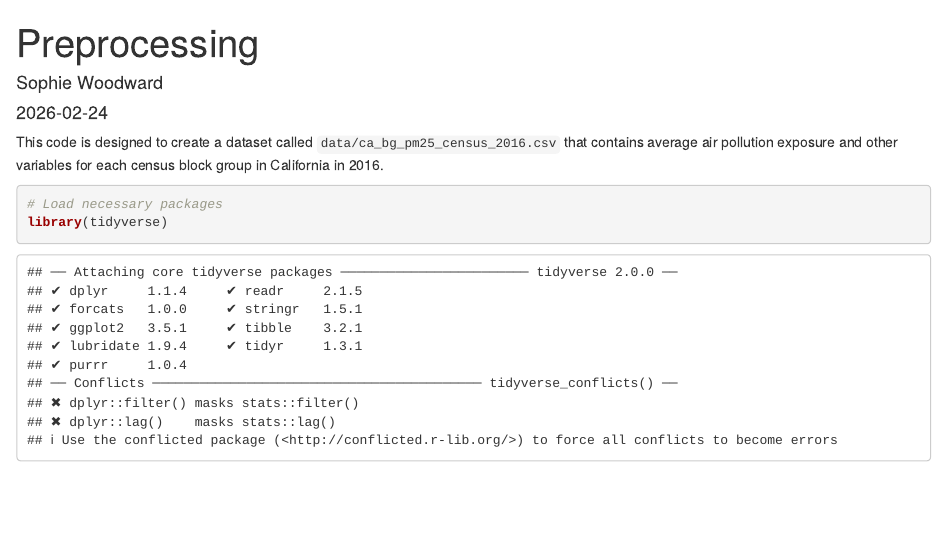
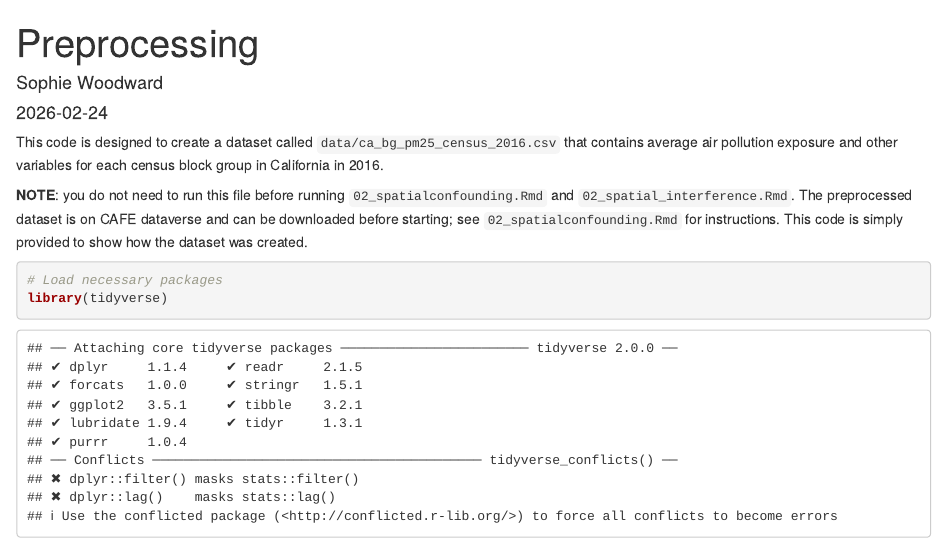
Before and after one commit to salbalkus/spatial-cafe-webinar, an R Markdown document (data_analysis/01_preprocessing.Rmd): the page in a window 1100 px wide, from its top. Rendered offline with R 4.5, knitr and Pandoc, with nearby package versions; some code elsewhere in the file could not run offline.

Commit message:
adding description about data

````diff
--- a/data_analysis/01_preprocessing.Rmd
+++ b/data_analysis/01_preprocessing.Rmd
@@ -6,6 +6,8 @@ output: html_document
 ---
 
 This code is designed to create a dataset called `data/ca_bg_pm25_census_2016.csv` that contains average air pollution exposure and other variables for each census block group in California in 2016.
+
+**NOTE**: you do not need to run this file before running `02_spatialconfounding.Rmd` and `02_spatial_interference.Rmd`. The preprocessed dataset is on CAFE dataverse and can be downloaded before starting; see `02_spatialconfounding.Rmd` for instructions. This code is simply provided to show how the dataset was created.
 
 ```{r}
 # Load necessary packages
````
